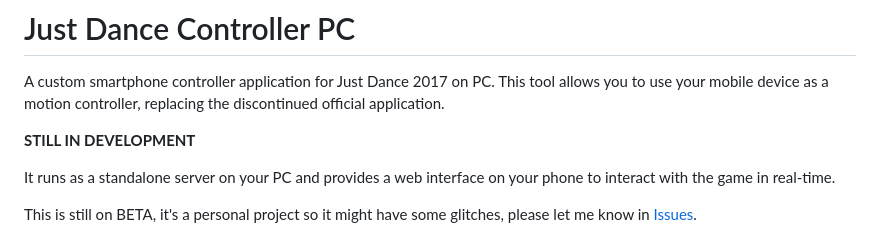
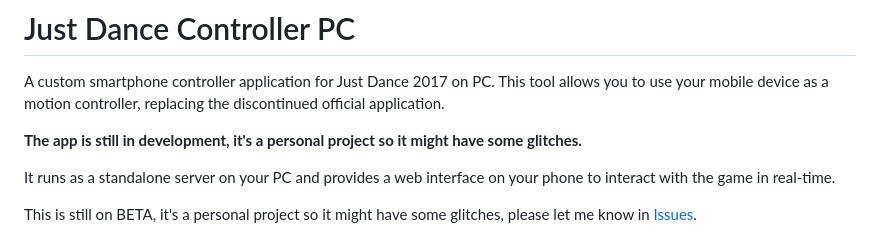
Before and after one commit to MaxzorG/Just-Dance-Controller-PC, a Markdown page: README.md, the part around the change. Drawn GitHub-style.

```diff
--- a/README.md
+++ b/README.md
@@ -2,7 +2,7 @@
 
 A custom smartphone controller application for Just Dance 2017 on PC. This tool allows you to use your mobile device as a motion controller, replacing the discontinued official application.
 
-**STILL IN DEVELOPMENT**
+**The app is still in development, it's a personal project so it might have some glitches.**
 
 It runs as a standalone server on your PC and provides a web interface on your phone to interact with the game in real-time.
 
```
